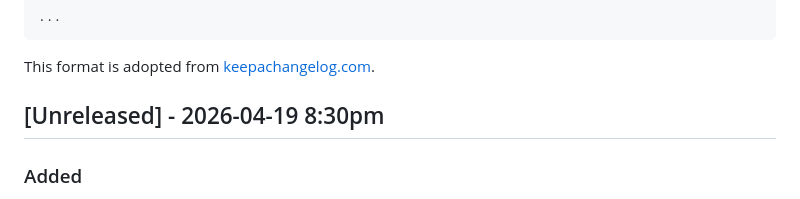
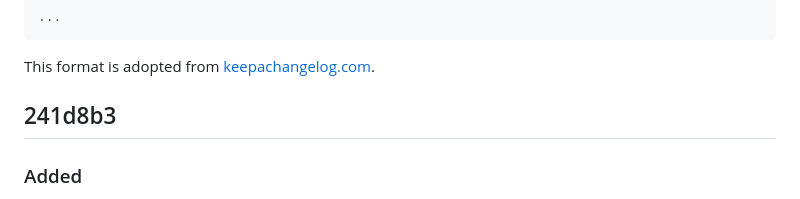
Before and after one commit to raghavbharath/usb-logic-analyzer, a Markdown page: Software/CHANGELOG.md, the part around the change. Drawn GitHub-style.

Commit message:
updated changelog

````diff
--- a/Software/CHANGELOG.md
+++ b/Software/CHANGELOG.md
@@ -19,7 +19,7 @@ Put all software notes/changelog stuff here. Try to format something like below
 ```
 
 This format is adopted from [keepachangelog.com](https://keepachangelog.com).
-## [Unreleased] - 2026-04-19 8:30pm
+## 241d8b3
 
 ### Added
 
````
